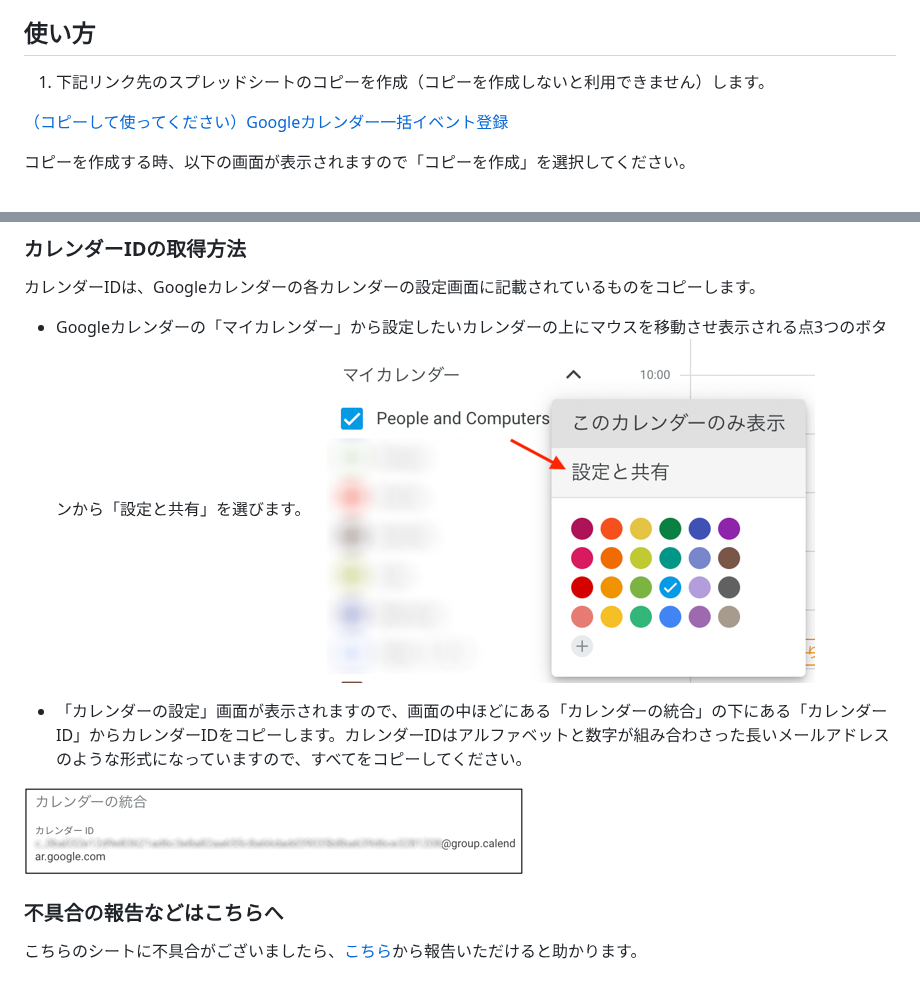
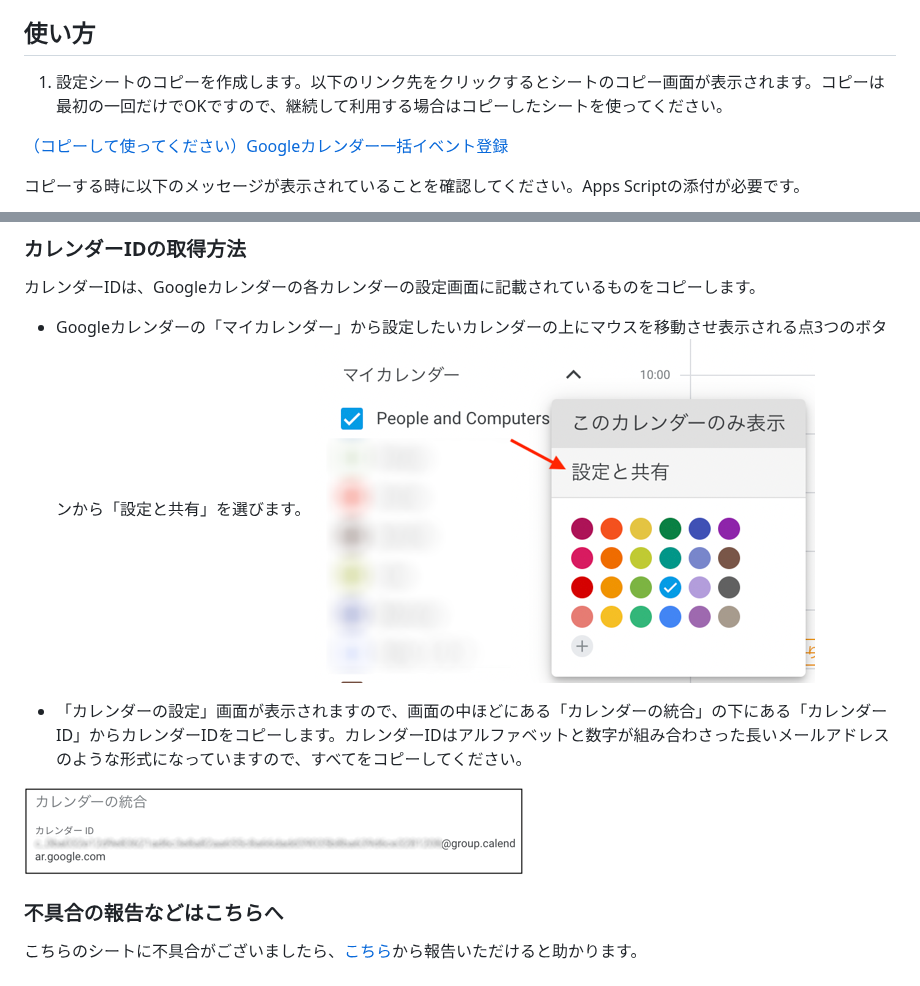
Before and after one commit to kwaka1208/zenn, a Markdown page: articles/google_calendar_event_registration.md, 2 parts joined by grey strips. GitHub-like rendering.

```diff
--- a/articles/google_calendar_event_registration.md
+++ b/articles/google_calendar_event_registration.md
@@ -9,5 +9,5 @@ published: true
 Googleカレンダーに複数のイベントを一括登録・削除するツールです。繰り返しイベントだとGoogleカレンダーの機能で登録できますが、こちらは不定期開催のイベントの登録やイベントタイトルに一連番号をつけられます（つけずに登録もできます）。
 
 ## 使い方
-1. 下記リンク先のスプレッドシートのコピーを作成（コピーを作成しないと利用できません）します。
+1. 設定シートのコピーを作成します。以下のリンク先をクリックするとシートのコピー画面が表示されます。コピーは最初の一回だけでOKですので、継続して利用する場合はコピーしたシートを使ってください。
 
@@ -15,3 +15,3 @@ Googleカレンダーに複数のイベントを一括登録・削除するツ
 
-コピーを作成する時、以下の画面が表示されますので「コピーを作成」を選択してください。
+コピーする時に以下のメッセージが表示されていることを確認してください。Apps Scriptの添付が必要です。
 
@@ -45,11 +45,11 @@ Googleカレンダーに複数のイベントを一括登録・削除するツ
 カレンダーIDは、Googleカレンダーの各カレンダーの設定画面に記載されているものをコピーします。
 
 - Googleカレンダーの「マイカレンダー」から設定したいカレンダーの上にマウスを移動させ表示される点3つのボタンから「設定と共有」を選びます。
-![設定項目](/images/google/calendar-setting.png)
+![設定項目](/images/google/google_calendar_event_registration/calendar-setting.png)
 
 - 「カレンダーの設定」画面が表示されますので、画面の中ほどにある「カレンダーの統合」の下にある「カレンダーID」からカレンダーIDをコピーします。カレンダーIDはアルファベットと数字が組み合わさった長いメールアドレスのような形式になっていますので、すべてをコピーしてください。
 
-![カレンダーIDの記載箇所](/images/google/calendar-id.png)
+![カレンダーIDの記載箇所](/images/google/google_calendar_event_registration/calendar-id.png)
 
 ### 不具合の報告などはこちらへ
 こちらのシートに不具合がございましたら、[こちら](https://github.com/kwaka1208/issues/issues)から報告いただけると助かります。
```
Also changed, not shown: other parts of articles/google_calendar_event_registration.md (+2 -2 lines), articles/mail_delivery.md (+8 -2 lines), images/google/copy.png (deleted), images/google/google_calendar_event_registration/auth.png (renamed from images/google/auth.png), images/google/google_calendar_event_registration/calendar-id.png (renamed from images/google/calendar-id.png), images/google/google_calendar_event_registration/calendar-setting.png (renamed from images/google/calendar-setting.png), images/google/google_calendar_event_registration/copy.png (added), images/google/mail_delivery/copy.png (added).
